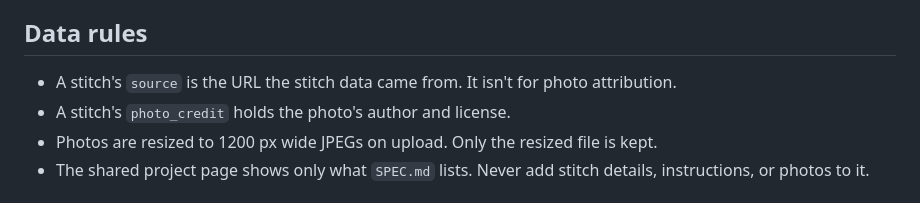
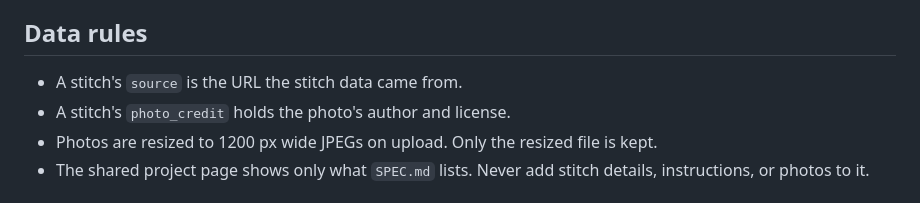
Before and after one commit to katylava/crochet-chaos-blanket-planner, a Markdown page: CLAUDE.md, the part around the change. GitHub-like rendering.

Commit message:
Drop redundant source note from CLAUDE.md
Co-Authored-By: Claude Opus 5.5 <noreply@anthropic.com>

```diff
--- a/CLAUDE.md
+++ b/CLAUDE.md
@@ -81,8 +81,7 @@ truth for behavior. Read it before changing features.
 
 ## Data rules
 
-- A stitch's `source` is the URL the stitch data came from. It isn't for photo
-  attribution.
+- A stitch's `source` is the URL the stitch data came from.
 - A stitch's `photo_credit` holds the photo's author and license.
 - Photos are resized to 1200 px wide JPEGs on upload. Only the resized file is
   kept.
```
